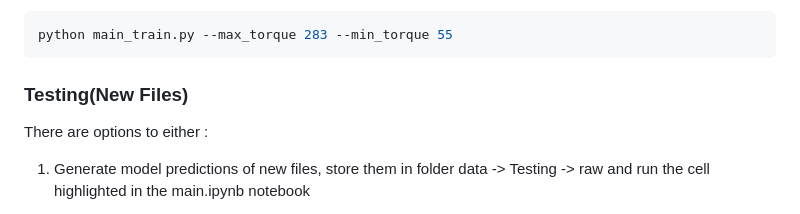
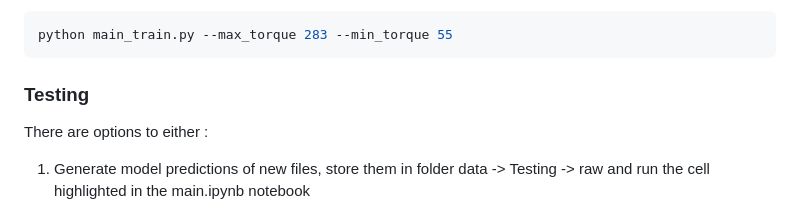
Before and after one commit to Lilly-25/Masters-Thesis, a Markdown page: README.md, the part around the change. GitHub-like rendering.

Commit message:
REadme minor changes

````diff
--- a/README.md
+++ b/README.md
@@ -132,7 +132,7 @@ Example values maximum and minimum torque 283 and 55 then run
 python main_train.py --max_torque 283 --min_torque 55
 ```
 
-### Testing(New Files)
+### Testing
 
 There are options to either :
 
````
